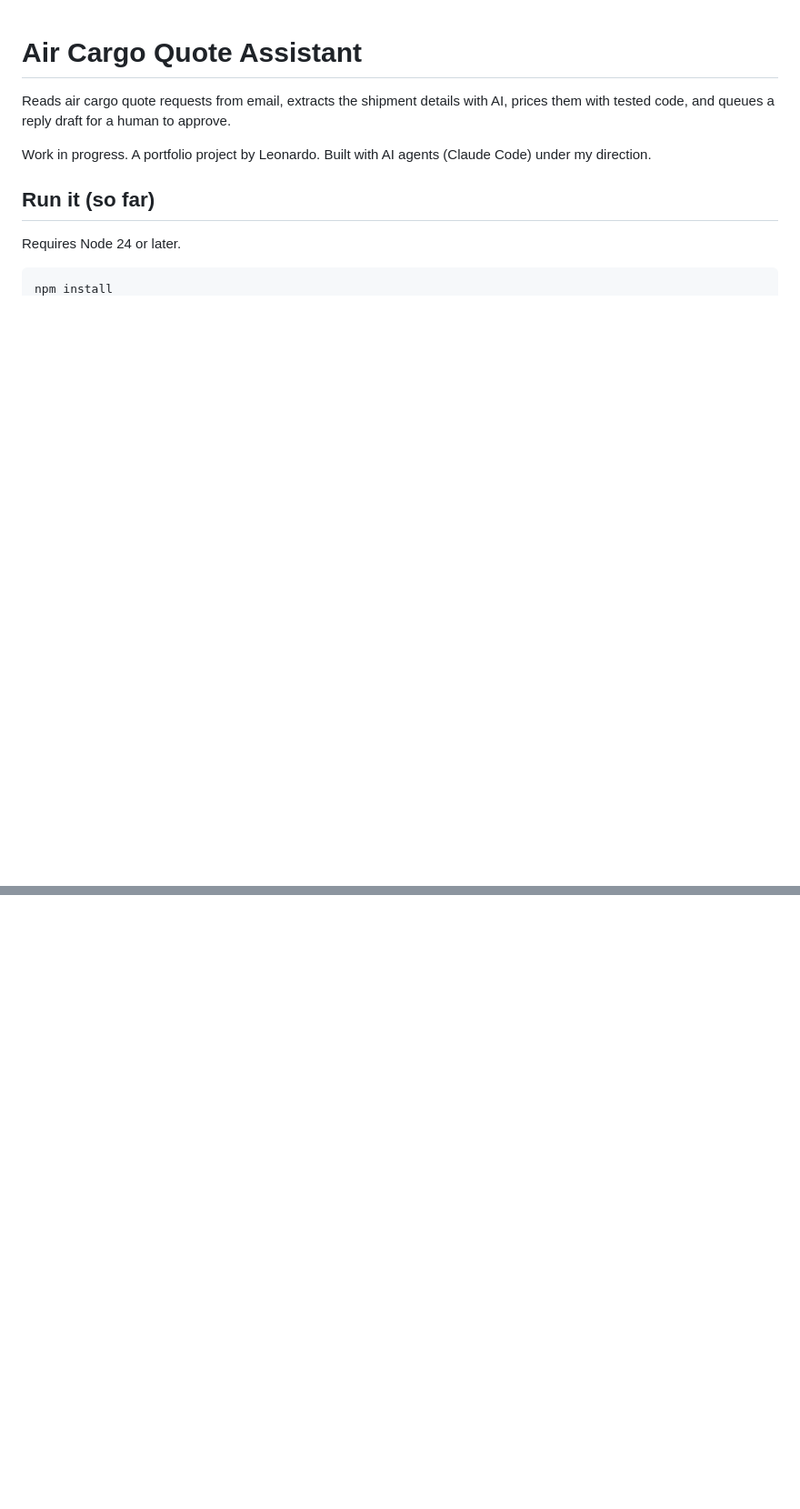
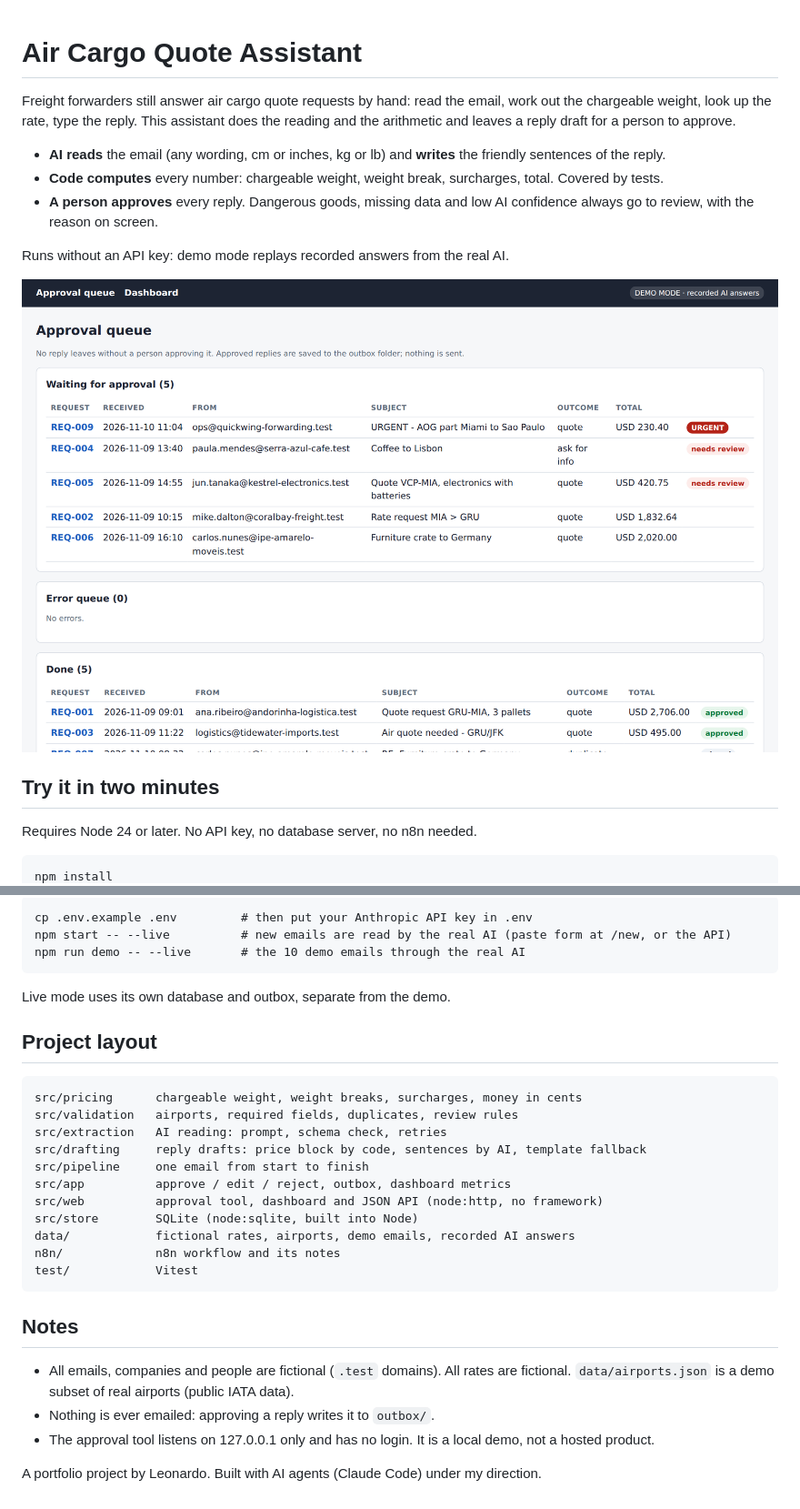
Before and after one commit to leofreitas-dev/air-cargo-quote-assistant, a Markdown page: README.md, 2 parts joined by grey strips. Shown at 91% size. Drawn GitHub-style; pictures changed too: docs/screenshots/approval-queue.png (added); blank space fills up the shorter version.

Commit message:
Wave 9: showcase README, screenshots and Loom script
Co-Authored-By: Claude Opus 5.5 <noreply@anthropic.com>

````diff
--- a/README.md
+++ b/README.md
@@ -1,12 +1,18 @@
 # Air Cargo Quote Assistant
 
-Reads air cargo quote requests from email, extracts the shipment details with AI, prices them with tested code, and queues a reply draft for a human to approve.
+Freight forwarders still answer air cargo quote requests by hand: read the email, work out the chargeable weight, look up the rate, type the reply. This assistant does the reading and the arithmetic and leaves a reply draft for a person to approve.
 
-Work in progress. A portfolio project by Leonardo. Built with AI agents (Claude Code) under my direction.
+- **AI reads** the email (any wording, cm or inches, kg or lb) and **writes** the friendly sentences of the reply.
+- **Code computes** every number: chargeable weight, weight break, surcharges, total. Covered by tests.
+- **A person approves** every reply. Dangerous goods, missing data and low AI confidence always go to review, with the reason on screen.
 
-## Run it (so far)
+Runs without an API key: demo mode replays recorded answers from the real AI.
 
-Requires Node 24 or later.
+![Approval queue](docs/screenshots/approval-queue.png)
+
+## Try it in two minutes
+
+Requires Node 24 or later. No API key, no database server, no n8n needed.
 
 ```
 npm install
@@ -24,0 +102,31 @@ All emails, companies and people in `data/demo/` are fictional (`.test` domains)
+```
+cp .env.example .env         # then put your Anthropic API key in .env
+npm start -- --live          # new emails are read by the real AI (paste form at /new, or the API)
+npm run demo -- --live       # the 10 demo emails through the real AI
+```
+
+Live mode uses its own database and outbox, separate from the demo.
+
+## Project layout
+
+```
+src/pricing      chargeable weight, weight breaks, surcharges, money in cents
+src/validation   airports, required fields, duplicates, review rules
+src/extraction   AI reading: prompt, schema check, retries
+src/drafting     reply drafts: price block by code, sentences by AI, template fallback
+src/pipeline     one email from start to finish
+src/app          approve / edit / reject, outbox, dashboard metrics
+src/web          approval tool, dashboard and JSON API (node:http, no framework)
+src/store        SQLite (node:sqlite, built into Node)
+data/            fictional rates, airports, demo emails, recorded AI answers
+n8n/             n8n workflow and its notes
+test/            Vitest
+```
+
+## Notes
+
+- All emails, companies and people are fictional (`.test` domains). All rates are fictional. `data/airports.json` is a demo subset of real airports (public IATA data).
+- Nothing is ever emailed: approving a reply writes it to `outbox/`.
+- The approval tool listens on 127.0.0.1 only and has no login. It is a local demo, not a hosted product.
+
+A portfolio project by Leonardo. Built with AI agents (Claude Code) under my direction.
````
Also changed, not shown: other parts of README.md (+79 -8 lines), docs/loom-script.md (added, +65 -0 lines), docs/screenshots/dashboard.png (added), docs/screenshots/request-dangerous-goods.png (added), docs/screenshots/request-missing-weight.png (added), 1 other file.
